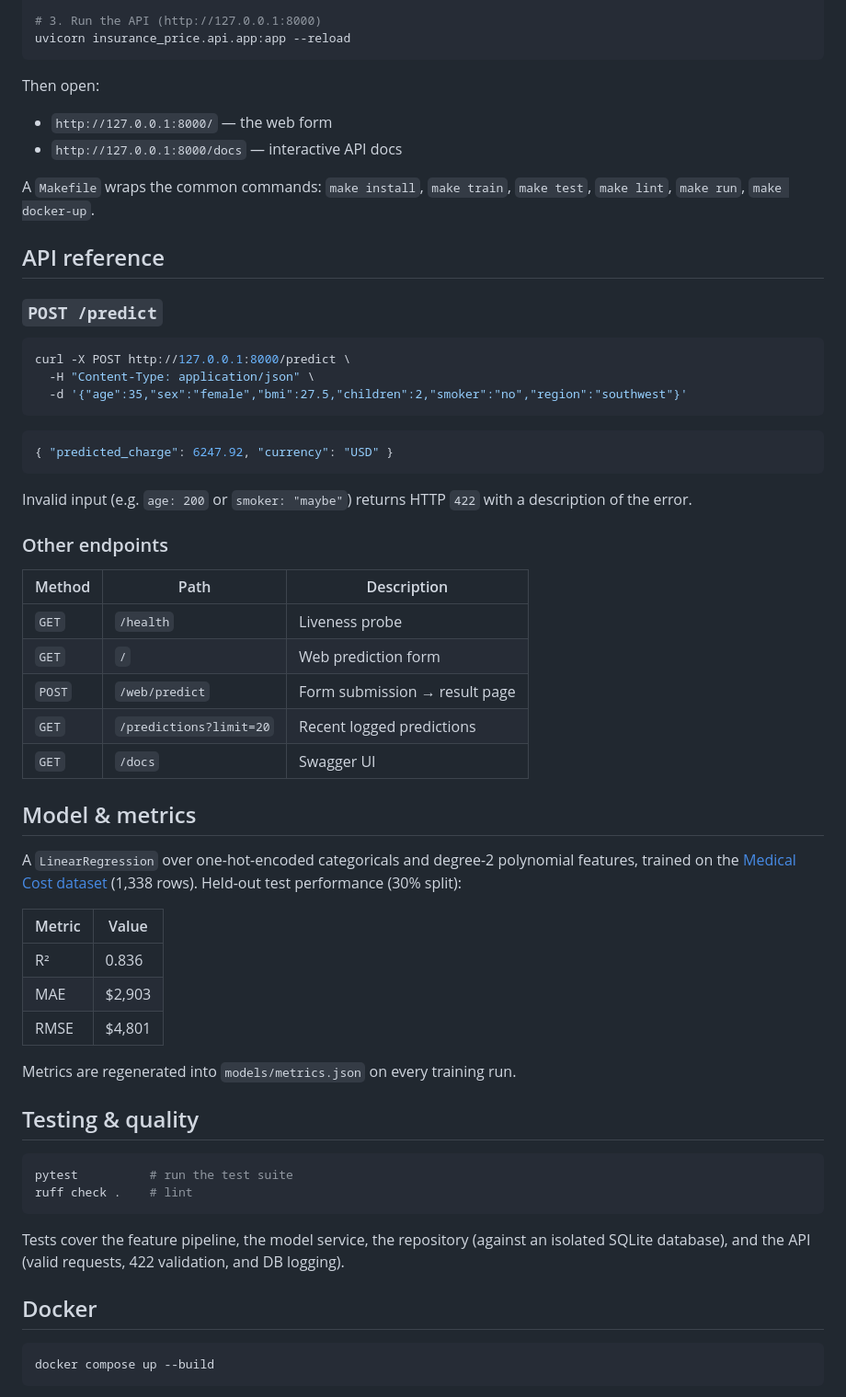
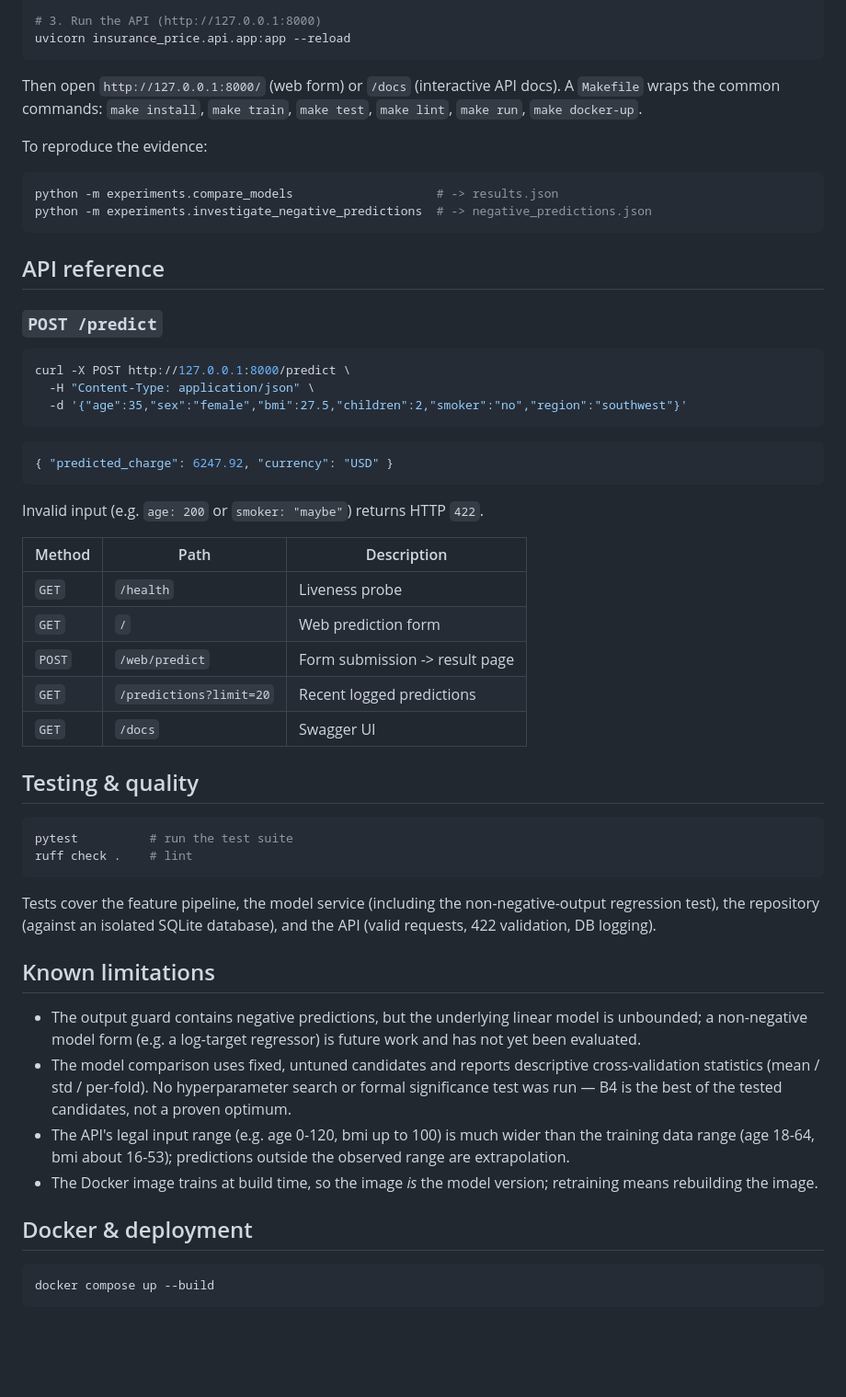
Before and after one commit to amanda622/Insurance-Price, a Markdown page: README.md, the part around one of its changes. Shown at 92% size. GitHub-like rendering; blank space fills up the shorter version.

````diff
--- a/README.md
+++ b/README.md
@@ -85,13 +129,16 @@ python -m insurance_price.train
 uvicorn insurance_price.api.app:app --reload
 ```
 
-Then open:
-
-- `http://127.0.0.1:8000/` — the web form
-- `http://127.0.0.1:8000/docs` — interactive API docs
-
+Then open `http://127.0.0.1:8000/` (web form) or `/docs` (interactive API docs).
 A `Makefile` wraps the common commands: `make install`, `make train`,
 `make test`, `make lint`, `make run`, `make docker-up`.
+
+To reproduce the evidence:
+
+```bash
+python -m experiments.compare_models                    # -> results.json
+python -m experiments.investigate_negative_predictions  # -> negative_predictions.json
+```
 
 ## API reference
 
@@ -107,32 +154,15 @@ curl -X POST http://127.0.0.1:8000/predict \
 { "predicted_charge": 6247.92, "currency": "USD" }
 ```
 
-Invalid input (e.g. `age: 200` or `smoker: "maybe"`) returns HTTP `422` with a
-description of the error.
-
-### Other endpoints
+Invalid input (e.g. `age: 200` or `smoker: "maybe"`) returns HTTP `422`.
 
 | Method | Path | Description |
 | --- | --- | --- |
 | `GET` | `/health` | Liveness probe |
 | `GET` | `/` | Web prediction form |
-| `POST` | `/web/predict` | Form submission → result page |
+| `POST` | `/web/predict` | Form submission -> result page |
 | `GET` | `/predictions?limit=20` | Recent logged predictions |
 | `GET` | `/docs` | Swagger UI |
-
-## Model & metrics
-
-A `LinearRegression` over one-hot-encoded categoricals and degree-2 polynomial
-features, trained on the [Medical Cost dataset](https://www.kaggle.com/datasets/mirichoi0218/insurance)
-(1,338 rows). Held-out test performance (30% split):
-
-| Metric | Value |
-| --- | --- |
-| R² | 0.836 |
-| MAE | $2,903 |
-| RMSE | $4,801 |
-
-Metrics are regenerated into `models/metrics.json` on every training run.
 
 ## Testing & quality
 
@@ -141,11 +171,26 @@ pytest          # run the test suite
 ruff check .    # lint
 ```
 
-Tests cover the feature pipeline, the model service, the repository (against an
-isolated SQLite database), and the API (valid requests, 422 validation, and DB
-logging).
+Tests cover the feature pipeline, the model service (including the
+non-negative-output regression test), the repository (against an isolated
+SQLite database), and the API (valid requests, 422 validation, DB logging).
 
-## Docker
+## Known limitations
+
+- The output guard contains negative predictions, but the underlying linear
+  model is unbounded; a non-negative model form (e.g. a log-target regressor)
+  is future work and has not yet been evaluated.
+- The model comparison uses fixed, untuned candidates and reports descriptive
+  cross-validation statistics (mean / std / per-fold). No hyperparameter search
+  or formal significance test was run — B4 is the best of the tested candidates,
+  not a proven optimum.
+- The API's legal input range (e.g. age 0-120, bmi up to 100) is much wider
+  than the training data range (age 18-64, bmi about 16-53); predictions
+  outside the observed range are extrapolation.
+- The Docker image trains at build time, so the image *is* the model version;
+  retraining means rebuilding the image.
+
+## Docker & deployment
 
 ```bash
 docker compose up --build
````
Also changed, not shown: other parts of README.md (+81 -51 lines).
